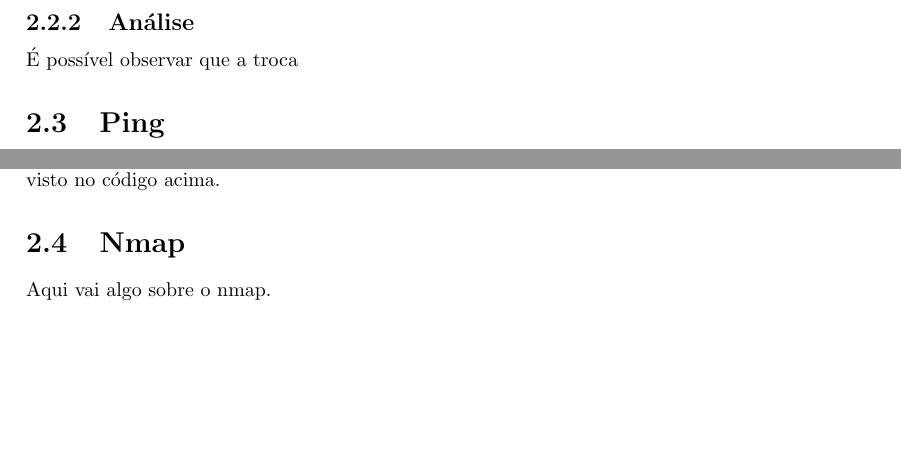
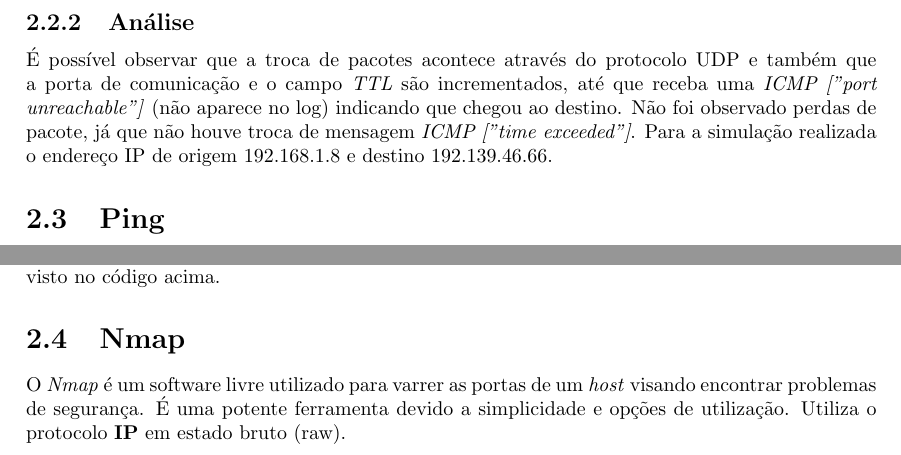
Before and after one commit to ArthurJahn/FRC-AE2, a LaTeX document (relatorio.tex): two parts of pages 12 and 13 of 15, joined at a grey line, cut so that both start at the same text, the shorter picture padded with empty space. Compiled offline with pdfLaTeX.

Commit message:
fixing ip origin and dest at traceroute part

```diff
--- a/relatorio.tex
+++ b/relatorio.tex
@@ -449,7 +449,9 @@ Os pacotes coletados pela aplicação são:
 
 \subsection{Análise}
 \label{sub_traceroute_analise}
-É possível observar que a troca
+É possível observar que a troca de pacotes acontece através do protocolo UDP e também que a porta de comunicação e o campo \textit{TTL} são incrementados, até que receba uma \textit{ICMP ["port unreachable"]} (não aparece no log) indicando que chegou ao destino.
+Não foi observado perdas de pacote, já que não houve troca de mensagem \textit{ICMP ["time exceeded"]}. Para a simulação realizada o endereço IP de origem 192.168.1.8 e destino 192.139.46.66.
+
 
 \section{Ping}
 \label{sec_ping}
@@ -568,7 +571,9 @@ Nessa execução foram transmitidos 6 pacotes, sem perdas. O tempo minimo foi de
 
 \section{Nmap}
 \label{sec_nmap}
-Aqui vai algo sobre o nmap.
+O \textit{Nmap} é um software livre utilizado para varrer as portas de um \textit{host} visando encontrar problemas de segurança. É uma potente ferramenta devido a simplicidade e opções de utilização. Utiliza o protocolo \textbf{IP} em estado bruto (raw).
+
+
 \subsection{Dados coletados}
 \label{sub_nmap_dados}
 Aqui vão os dados coletados para a ferramenta nmap.
```
Also changed, not shown: relatorio.tex (1 more changed lines).
